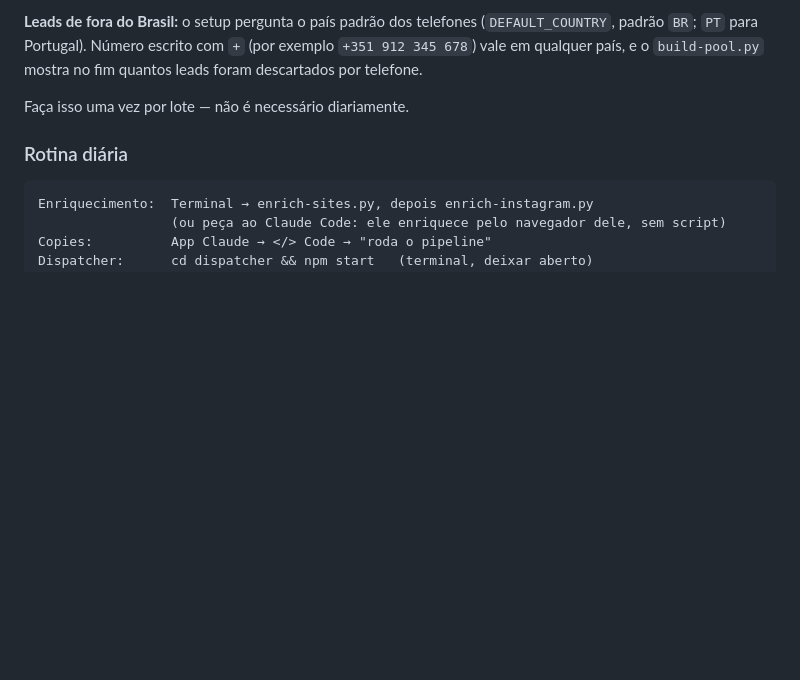
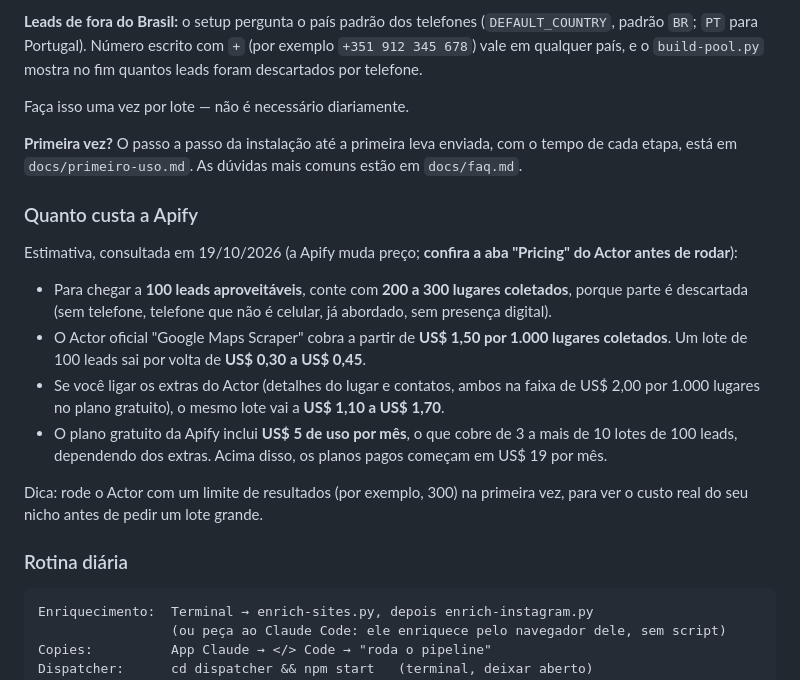
Before and after one commit to agalon-hash/zx-control-setup17-bdr-kit, a Markdown page: README.md, the part around the change. GitHub-like rendering; blank space fills up the shorter version.

````diff
--- a/README.md
+++ b/README.md
@@ -134,6 +134,19 @@ python3 scripts/build-pool.py pipeline/dataset-2026-06-02.json
 
 Faça isso uma vez por lote — não é necessário diariamente.
 
+**Primeira vez?** O passo a passo da instalação até a primeira leva enviada, com o tempo de cada etapa, está em `docs/primeiro-uso.md`. As dúvidas mais comuns estão em `docs/faq.md`.
+
+### Quanto custa a Apify
+
+Estimativa, consultada em 19/10/2026 (a Apify muda preço; **confira a aba "Pricing" do Actor antes de rodar**):
+
+- Para chegar a **100 leads aproveitáveis**, conte com **200 a 300 lugares coletados**, porque parte é descartada (sem telefone, telefone que não é celular, já abordado, sem presença digital).
+- O Actor oficial "Google Maps Scraper" cobra a partir de **US$ 1,50 por 1.000 lugares coletados**. Um lote de 100 leads sai por volta de **US$ 0,30 a US$ 0,45**.
+- Se você ligar os extras do Actor (detalhes do lugar e contatos, ambos na faixa de US$ 2,00 por 1.000 lugares no plano gratuito), o mesmo lote vai a **US$ 1,10 a US$ 1,70**.
+- O plano gratuito da Apify inclui **US$ 5 de uso por mês**, o que cobre de 3 a mais de 10 lotes de 100 leads, dependendo dos extras. Acima disso, os planos pagos começam em US$ 19 por mês.
+
+Dica: rode o Actor com um limite de resultados (por exemplo, 300) na primeira vez, para ver o custo real do seu nicho antes de pedir um lote grande.
+
 ### Rotina diária
 
 ```
````
Also changed, not shown: docs/faq.md (added, +92 -0 lines), docs/primeiro-uso.md (added, +157 -0 lines).
